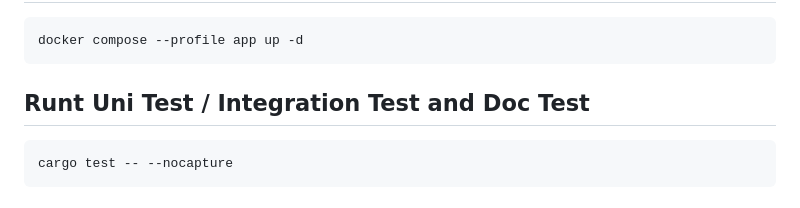
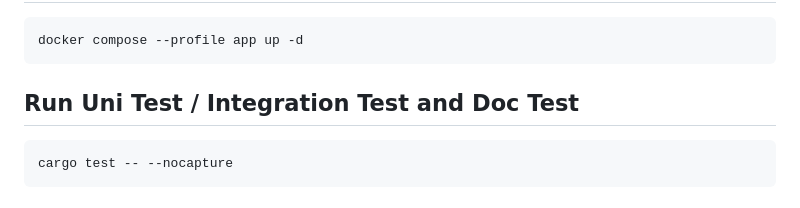
Before and after one commit to aimericsr/axum-demo, a Markdown page: README.md, the part around the change. Rendered like a GitHub page.

````diff
--- a/README.md
+++ b/README.md
@@ -116,7 +116,7 @@ With that, we can correlate application traces with prometeuses metrics from kub
 docker compose --profile app up -d
 ```
 
-## Runt Uni Test / Integration Test and Doc Test
+## Run Uni Test / Integration Test and Doc Test
 
 ```sh
 cargo test -- --nocapture
````
